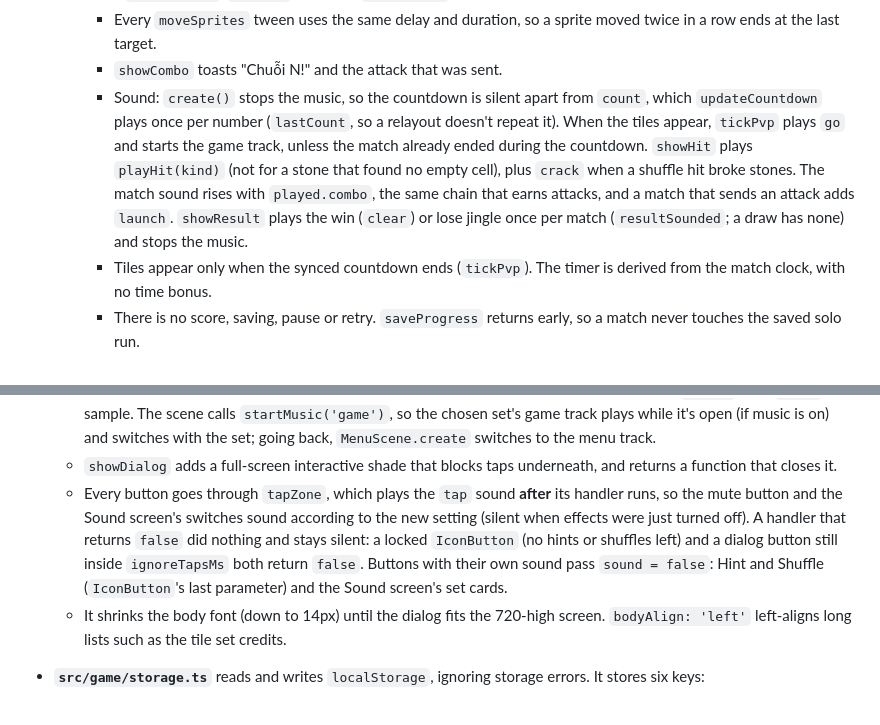
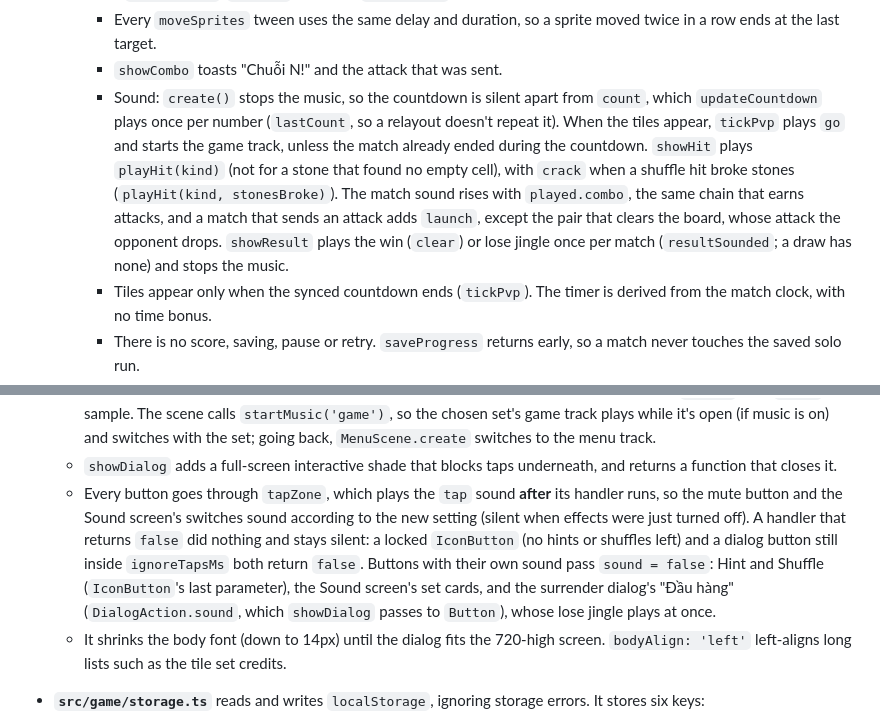
Before and after one commit to Shin3009/pairfect, a Markdown page: CLAUDE.md, 2 parts joined by grey strips. GitHub-like rendering.

```diff
--- a/CLAUDE.md
+++ b/CLAUDE.md
@@ -91,7 +91,7 @@ The code is split into a pure logic layer and a rendering layer:
     - Incoming attacks change the board inside `Match`, and `match.onHit` → `showHit` redraws them. A stone drops a new stone sprite, a tilt goes through `moveSprites` (shared with `matchPair`), fog draws `drawFog` over the board until `fogUntil` (redrawn on relayout, removed when the result arrives), and a shuffle uses `syncTextures` / `breakStones`. `showHit` then runs `checkBoard`, since an attack can leave no move.
     - Every `moveSprites` tween uses the same delay and duration, so a sprite moved twice in a row ends at the last target.
     - `showCombo` toasts "Chuỗi N!" and the attack that was sent.
-    - Sound: `create()` stops the music, so the countdown is silent apart from `count`, which `updateCountdown` plays once per number (`lastCount`, so a relayout doesn't repeat it). When the tiles appear, `tickPvp` plays `go` and starts the game track, unless the match already ended during the countdown. `showHit` plays `playHit(kind)` (not for a stone that found no empty cell), plus `crack` when a shuffle hit broke stones. The match sound rises with `played.combo`, the same chain that earns attacks, and a match that sends an attack adds `launch`. `showResult` plays the win (`clear`) or lose jingle once per match (`resultSounded`; a draw has none) and stops the music.
+    - Sound: `create()` stops the music, so the countdown is silent apart from `count`, which `updateCountdown` plays once per number (`lastCount`, so a relayout doesn't repeat it). When the tiles appear, `tickPvp` plays `go` and starts the game track, unless the match already ended during the countdown. `showHit` plays `playHit(kind)` (not for a stone that found no empty cell), with `crack` when a shuffle hit broke stones (`playHit(kind, stonesBroke)`). The match sound rises with `played.combo`, the same chain that earns attacks, and a match that sends an attack adds `launch`, except the pair that clears the board, whose attack the opponent drops. `showResult` plays the win (`clear`) or lose jingle once per match (`resultSounded`; a draw has none) and stops the music.
     - Tiles appear only when the synced countdown ends (`tickPvp`). The timer is derived from the match clock, with no time bonus.
     - There is no score, saving, pause or retry. `saveProgress` returns early, so a match never touches the saved solo run.
     - The II button and Back ask "Đầu hàng?", and the clock keeps running while that dialog is open. Going to the background doesn't pause either.
@@ -159,7 +159,7 @@ The code is split into a pure logic layer and a rendering layer:
   - **`src/scenes/icons.ts`** draws button icons with the Canvas 2D API on a 24×24 grid, in white, under the keys `icon-<name>`. `iconTexture(scene, name)` creates a texture on first use, and `IconButton` tints it. `sound` / `mute` (a speaker with waves or an X) serve the menu's Sound chip and the HUD mute button.
   - **`src/scenes/SoundScene.ts`** (`Sound`) picks the sound set and switches sound effects and music on or off, opened from the "Âm thanh" chip left of "Hình ô" in the menu. Tapping a set card saves it and plays `select` then `match` as a sample. The scene calls `startMusic('game')`, so the chosen set's game track plays while it's open (if music is on) and switches with the set; going back, `MenuScene.create` switches to the menu track.
   - `showDialog` adds a full-screen interactive shade that blocks taps underneath, and returns a function that closes it.
-  - Every button goes through `tapZone`, which plays the `tap` sound **after** its handler runs, so the mute button and the Sound screen's switches sound according to the new setting (silent when effects were just turned off). A handler that returns `false` did nothing and stays silent: a locked `IconButton` (no hints or shuffles left) and a dialog button still inside `ignoreTapsMs` both return `false`. Buttons with their own sound pass `sound = false`: Hint and Shuffle (`IconButton`'s last parameter) and the Sound screen's set cards.
+  - Every button goes through `tapZone`, which plays the `tap` sound **after** its handler runs, so the mute button and the Sound screen's switches sound according to the new setting (silent when effects were just turned off). A handler that returns `false` did nothing and stays silent: a locked `IconButton` (no hints or shuffles left) and a dialog button still inside `ignoreTapsMs` both return `false`. Buttons with their own sound pass `sound = false`: Hint and Shuffle (`IconButton`'s last parameter), the Sound screen's set cards, and the surrender dialog's "Đầu hàng" (`DialogAction.sound`, which `showDialog` passes to `Button`), whose lose jingle plays at once.
   - It shrinks the body font (down to 14px) until the dialog fits the 720-high screen. `bodyAlign: 'left'` left-aligns long lists such as the tile set credits.
 - **`src/game/storage.ts`** reads and writes `localStorage`, ignoring storage errors. It stores six keys:
   - the leaderboard (`pairfect-leaderboard`);
```
Also changed, not shown: other parts of CLAUDE.md (+2 -2 lines), README.md (+1 -1 lines).
